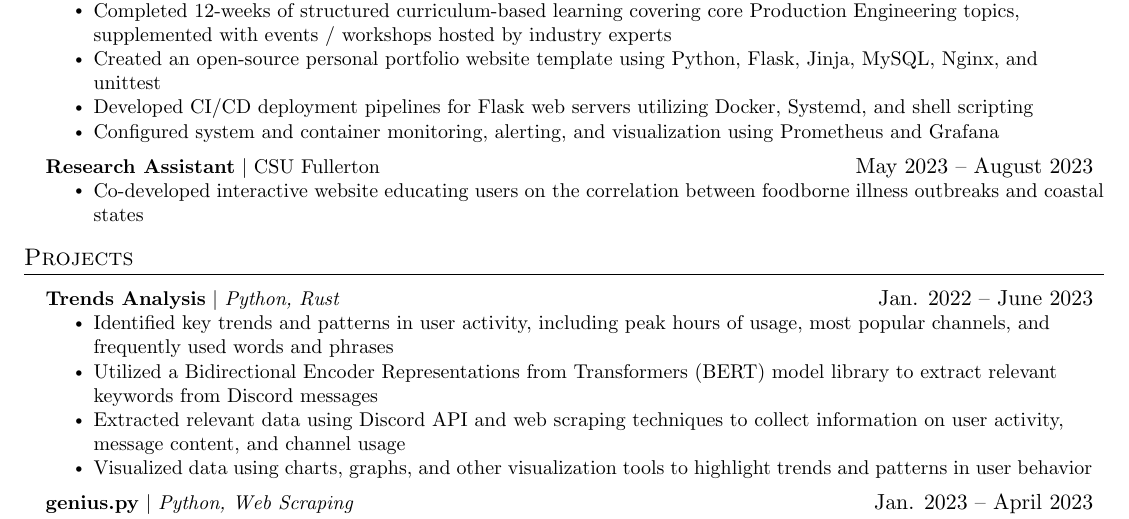
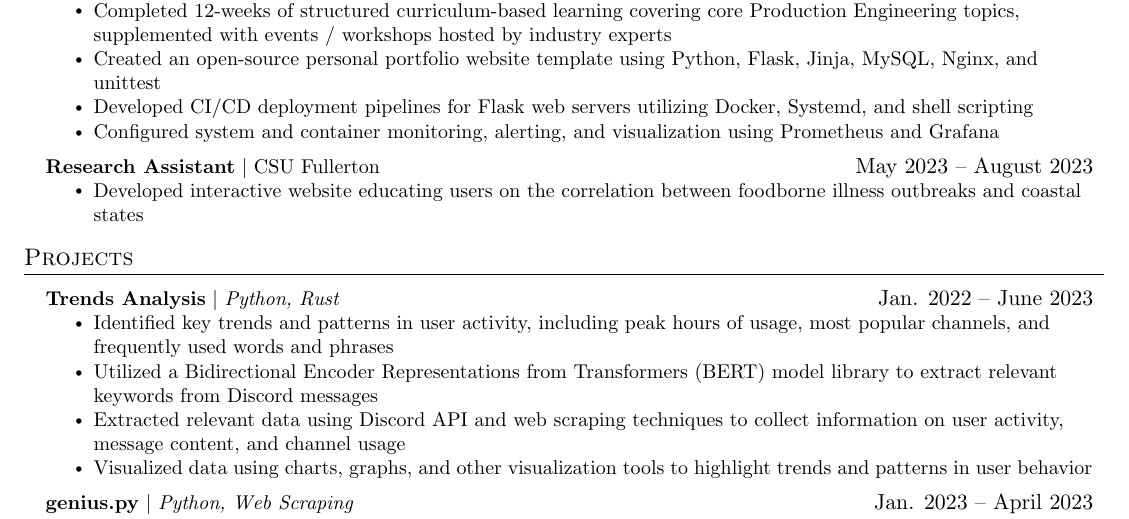
Before and after one commit to jjoeldaniel/resume, a LaTeX CV (resume.tex): part of the page, cut so that both start at the same text. Compiled offline with pdfLaTeX.

Commit message:
Update resume.tex

```diff
--- a/resume.tex
+++ b/resume.tex
@@ -143,7 +143,7 @@
     \resumeProjectHeading
           {\textbf{Research Assistant} $|$ {CSU Fullerton}}{May 2023 -- August 2023}
           \resumeItemListStart
-            \resumeItem{Co-developed interactive website educating users on the correlation between foodborne illness outbreaks and coastal states}
+            \resumeItem{Developed interactive website educating users on the correlation between foodborne illness outbreaks and coastal states}
           \resumeItemListEnd
   \resumeSubHeadingListEnd
 
```
